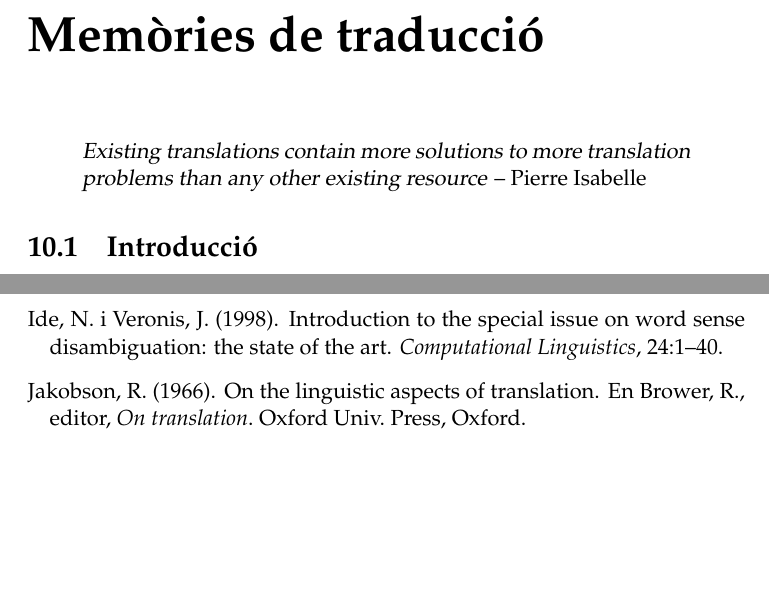
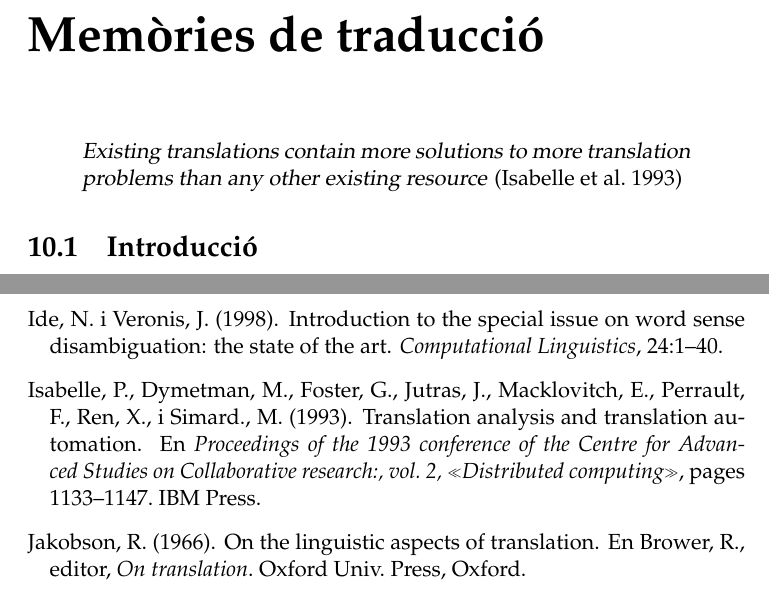
Before and after one commit to mlforcada/llibre-tecnol-trad, a LaTeX thesis (llibrett/llibrett.tex, which reads llibrett/llibrett.bib, llibrett/memories-traduccio.tex): two parts of pages 207 and 237 of 238, joined at a grey line, cut so that both start at the same text, the shorter picture padded with empty space. Compiled offline with pdfLaTeX.

Commit message:
falta TA estadística

```diff
--- a/llibrett/llibrett.bib
+++ b/llibrett/llibrett.bib
@@ -561,3 +561,13 @@
   year={1994},
   publisher={MIT Press}
 }
+
+
+@InProceedings{isabelle93p,
+  author = 	 {P. Isabelle and M. Dymetman and G. Foster and J.M. Jutras and E. Macklovitch and F. Perrault and X. Ren and M. Simard.},
+  title = 	 {Translation analysis and translation automation},
+  booktitle = {Proceedings of the 1993 conference of the Centre for
+                  Advanced Studies on Collaborative research:, vol. 2, «Distributed computing»},
+  year = 	 1993,
+  pages = 	 {1133-1147},
+  publisher = {IBM Press}}
--- a/llibrett/memories-traduccio.tex
+++ b/llibrett/memories-traduccio.tex
@@ -3,7 +3,7 @@
 
 
 \begin{quote}\textsl{Existing translations contain more solutions to more translation
-  problems than any other existing resource} -- Pierre Isabelle
+  problems than any other existing resource} \citep{isabelle93p}
 \end{quote}
 
 \section{Introducció}
```
